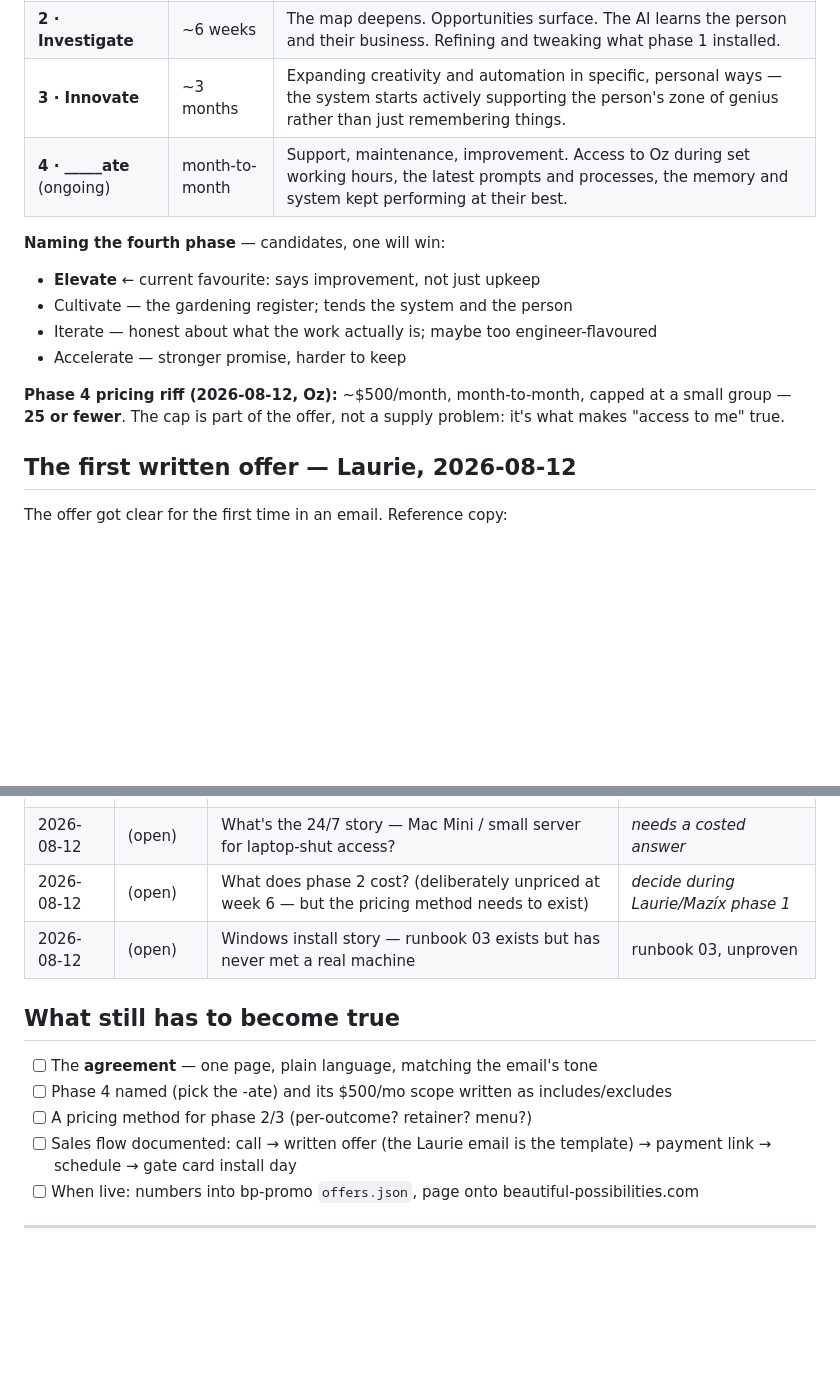
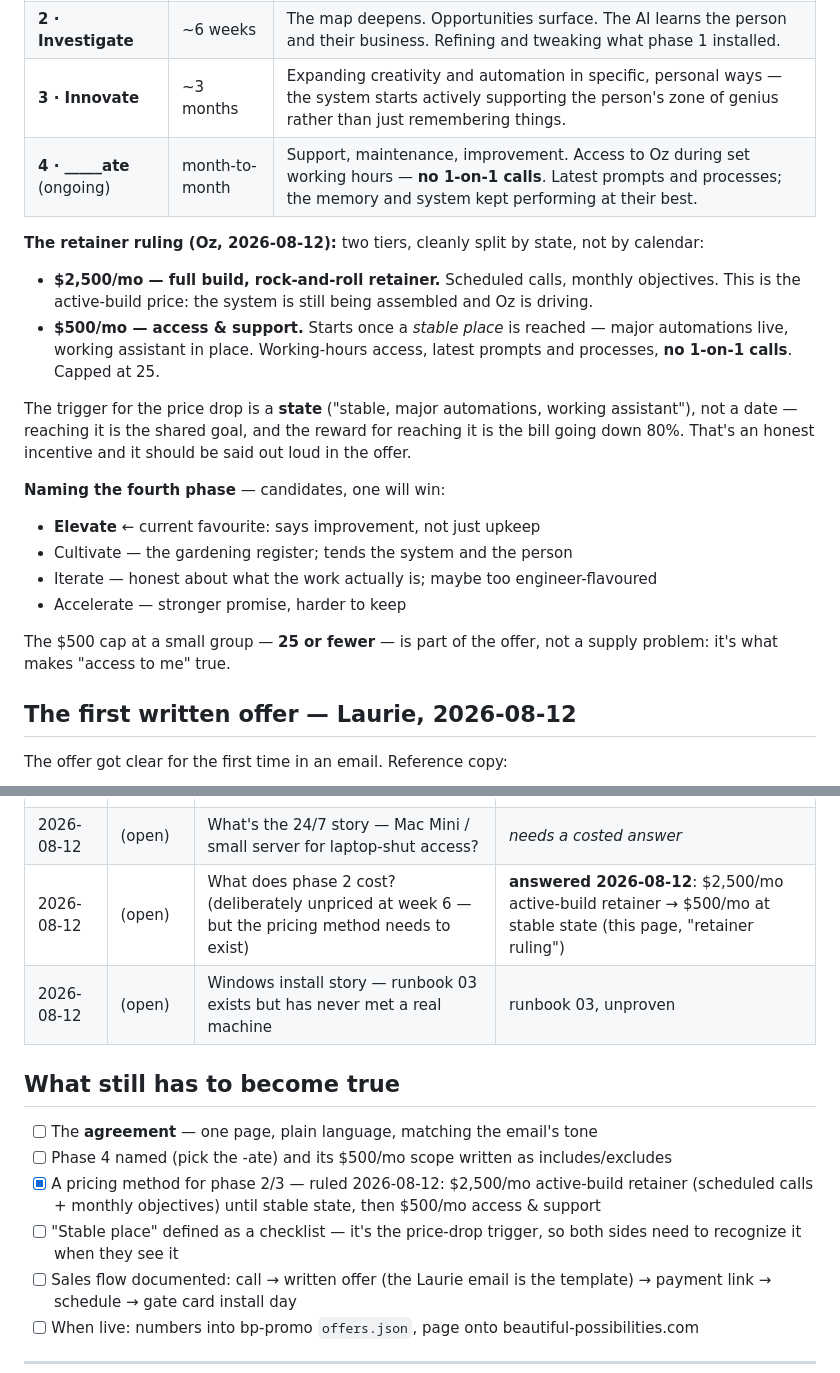
Before and after one commit to qrcteam/hermes-kit, a Markdown page: docs/08-the-offer.md, 2 parts joined by grey strips. Drawn GitHub-style; blank space fills up the shorter version.

Commit message:
offer: retainer ruling — $2,500/mo active build, $500/mo at stable state
Co-Authored-By: Claude Fable 5 <noreply@anthropic.com>

```diff
--- a/docs/08-the-offer.md
+++ b/docs/08-the-offer.md
@@ -31,7 +31,20 @@ forget, backs itself up, and connects to the tools they already pay for.
 | **1 · Initiate** | ~6 weeks | Install and connect. The map, Hermes sandboxed, the vault backing itself up, their models + Telegram wired in, their key system (CRM etc.) connected, one stuck project finished. Weekly working calls. |
 | **2 · Investigate** | ~6 weeks | The map deepens. Opportunities surface. The AI learns the person and their business. Refining and tweaking what phase 1 installed. |
 | **3 · Innovate** | ~3 months | Expanding creativity and automation in specific, personal ways — the system starts actively supporting the person's zone of genius rather than just remembering things. |
-| **4 · _____ate** (ongoing) | month-to-month | Support, maintenance, improvement. Access to Oz during set working hours, the latest prompts and processes, the memory and system kept performing at their best. |
+| **4 · _____ate** (ongoing) | month-to-month | Support, maintenance, improvement. Access to Oz during set working hours — **no 1-on-1 calls**. Latest prompts and processes; the memory and system kept performing at their best. |
+
+**The retainer ruling (Oz, 2026-08-12):** two tiers, cleanly split by state, not by calendar:
+
+- **$2,500/mo — full build, rock-and-roll retainer.** Scheduled calls, monthly objectives.
+  This is the active-build price: the system is still being assembled and Oz is driving.
+- **$500/mo — access & support.** Starts once a *stable place* is reached — major
+  automations live, working assistant in place. Working-hours access, latest prompts and
+  processes, **no 1-on-1 calls**. Capped at 25.
+
+The trigger for the price drop is a **state** ("stable, major automations, working
+assistant"), not a date — reaching it is the shared goal, and the reward for reaching it is
+the bill going down 80%. That's an honest incentive and it should be said out loud in the
+offer.
 
 **Naming the fourth phase** — candidates, one will win:
 
@@ -40,9 +53,8 @@ forget, backs itself up, and connects to the tools they already pay for.
 - Iterate — honest about what the work actually is; maybe too engineer-flavoured
 - Accelerate — stronger promise, harder to keep
 
-**Phase 4 pricing riff (2026-08-12, Oz):** ~$500/month, month-to-month, capped at a small
-group — **25 or fewer**. The cap is part of the offer, not a supply problem: it's what makes
-"access to me" true.
+The $500 cap at a small group — **25 or fewer** — is part of the offer, not a supply
+problem: it's what makes "access to me" true.
 
 ## The first written offer — Laurie, 2026-08-12
 
@@ -98,14 +110,17 @@ either have an answer in a doc or be deliberately out of scope.
 | 2026-08-12 | Laurie (call) | Are my memory and chats backed up anywhere? | the vault design — doc 01 |
 | 2026-08-12 | (open) | What does the **agreement** look like? Payment link → then what paper? | *needs writing before install #2* |
 | 2026-08-12 | (open) | What's the 24/7 story — Mac Mini / small server for laptop-shut access? | *needs a costed answer* |
-| 2026-08-12 | (open) | What does phase 2 cost? (deliberately unpriced at week 6 — but the pricing method needs to exist) | *decide during Laurie/Mazíx phase 1* |
+| 2026-08-12 | (open) | What does phase 2 cost? (deliberately unpriced at week 6 — but the pricing method needs to exist) | **answered 2026-08-12**: $2,500/mo active-build retainer → $500/mo at stable state (this page, "retainer ruling") |
 | 2026-08-12 | (open) | Windows install story — runbook 03 exists but has never met a real machine | runbook 03, unproven |
 
 ## What still has to become true
 
 - [ ] The **agreement** — one page, plain language, matching the email's tone
 - [ ] Phase 4 named (pick the -ate) and its $500/mo scope written as includes/excludes
-- [ ] A pricing method for phase 2/3 (per-outcome? retainer? menu?)
+- [x] A pricing method for phase 2/3 — ruled 2026-08-12: $2,500/mo active-build retainer
+      (scheduled calls + monthly objectives) until stable state, then $500/mo access & support
+- [ ] "Stable place" defined as a checklist — it's the price-drop trigger, so both sides
+      need to recognize it when they see it
 - [ ] Sales flow documented: call → written offer (the Laurie email is the template) →
       payment link → schedule → gate card install day
 - [ ] When live: numbers into bp-promo `offers.json`, page onto beautiful-possibilities.com
```
Also changed, not shown: HANDOFF.md (+4 -0 lines).
